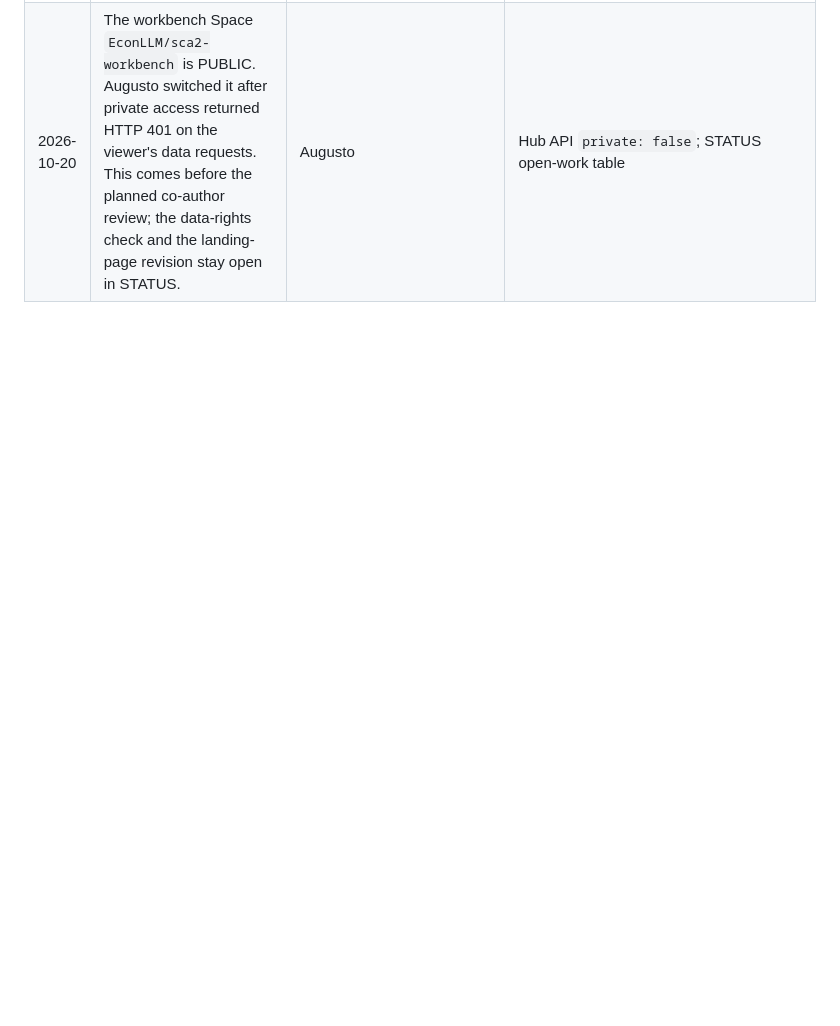
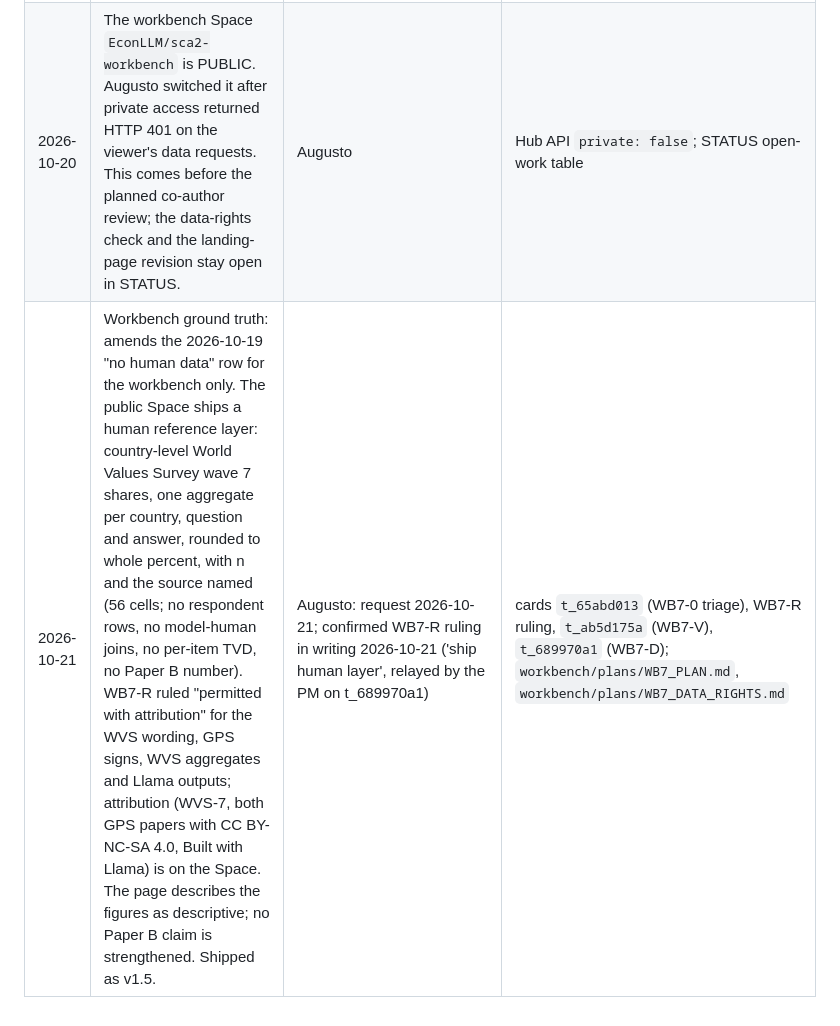
Before and after one commit to EconLLM-Lab/SCA2_PofW, a Markdown page: planning/DECISIONS.md, the part around the change. GitHub-like rendering; blank space fills up the shorter version.

Commit message:
docs(status): workbench v1.5 deployed with WVS-7 reference; data-rights row closed; DECISIONS 2026-10-21 (WB7-D)

```diff
--- a/planning/DECISIONS.md
+++ b/planning/DECISIONS.md
@@ -39,3 +39,4 @@ dated wording amendments) and the [pre-arXiv check lock](PRE_ARXIV_CHECKLIST.md)
 | 2026-10-20 | Amendment C9.1: C9-4 experiment B (held-out synthetic-label recovery, 42 cohort-1 adapters x 132 held-out pairs) banked as 8 descriptive rows; numbers table 562 rows, the 554 earlier rows pinned unchanged. Construction check only: no GPS or human reading. Both C9-4 experiments still owe one cross-family audit. Internal presentation scope: precomputed results only in the workbench (no live inference, no paid Space), the latest results go into the paper draft, no arXiv update. | Augusto (chat, morning of 2026-10-20) for the scope; orchestrator under his delegation for the amendment | Amendment C9.1 in [TWO_PAPER_CLAIM_LOCK.md](TWO_PAPER_CLAIM_LOCK.md) |
 | 2026-10-20 | C9-4 cross-family audit ACCEPTED (experiments A and B, all six checks). The C9-4 rows become quotable as descriptive rows; the claim lock records it as an append-only note under Amendment C9.1. W2 prompt-route capture verified PASS-WITH-NOTES; figures state parity with the archived run as "within about 0.11 nats", not the code's 4-ulp tolerance. | verifier cards `t_b4030219` (Codex) and `t_5a3e5144` (Claude); recorded by the orchestrator under Augusto's delegation | [C9_4_VERIFICATION.md](sprint_2026-10-11/paper-b-tier1/results/c9/C9_4_VERIFICATION.md); `workbench/plans/W2_VERIFICATION.md` |
 | 2026-10-20 | The workbench Space `EconLLM/sca2-workbench` is PUBLIC. Augusto switched it after private access returned HTTP 401 on the viewer's data requests. This comes before the planned co-author review; the data-rights check and the landing-page revision stay open in STATUS. | Augusto | Hub API `private: false`; STATUS open-work table |
+| 2026-10-21 | Workbench ground truth: amends the 2026-10-19 "no human data" row for the workbench only. The public Space ships a human reference layer: country-level World Values Survey wave 7 shares, one aggregate per country, question and answer, rounded to whole percent, with n and the source named (56 cells; no respondent rows, no model-human joins, no per-item TVD, no Paper B number). WB7-R ruled "permitted with attribution" for the WVS wording, GPS signs, WVS aggregates and Llama outputs; attribution (WVS-7, both GPS papers with CC BY-NC-SA 4.0, Built with Llama) is on the Space. The page describes the figures as descriptive; no Paper B claim is strengthened. Shipped as v1.5. | Augusto: request 2026-10-21; confirmed WB7-R ruling in writing 2026-10-21 ('ship human layer', relayed by the PM on t_689970a1) | cards `t_65abd013` (WB7-0 triage), WB7-R ruling, `t_ab5d175a` (WB7-V), `t_689970a1` (WB7-D); `workbench/plans/WB7_PLAN.md`, `workbench/plans/WB7_DATA_RIGHTS.md` |
```
Also changed, not shown: STATUS.md (+3 -3 lines).
